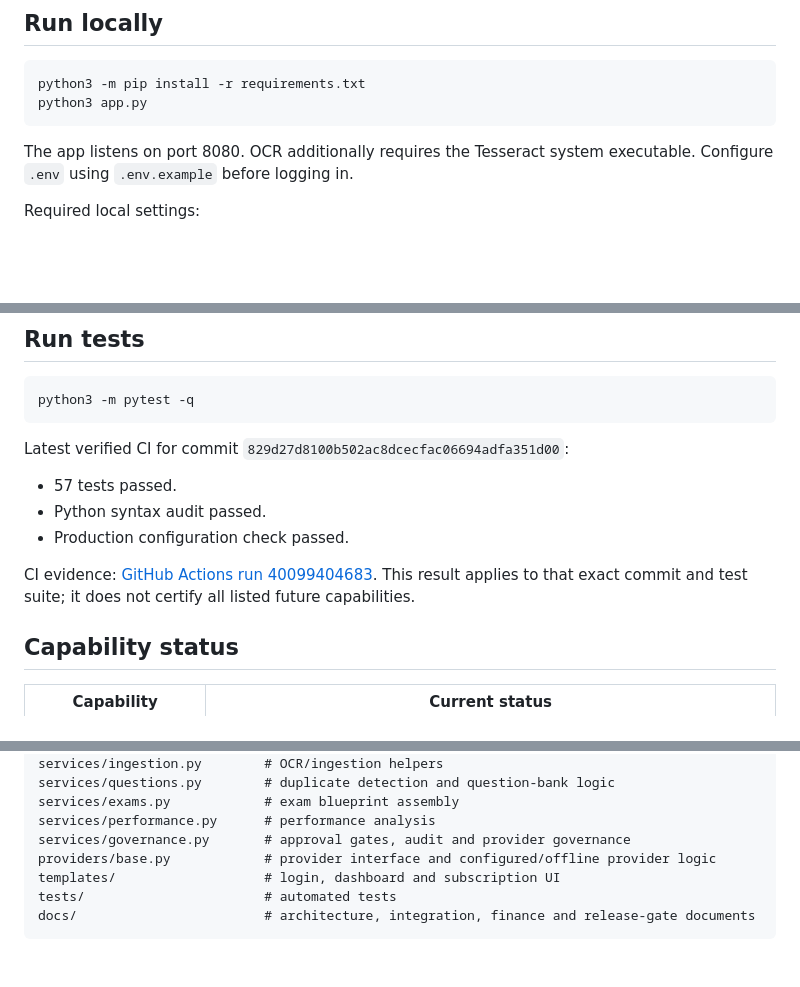
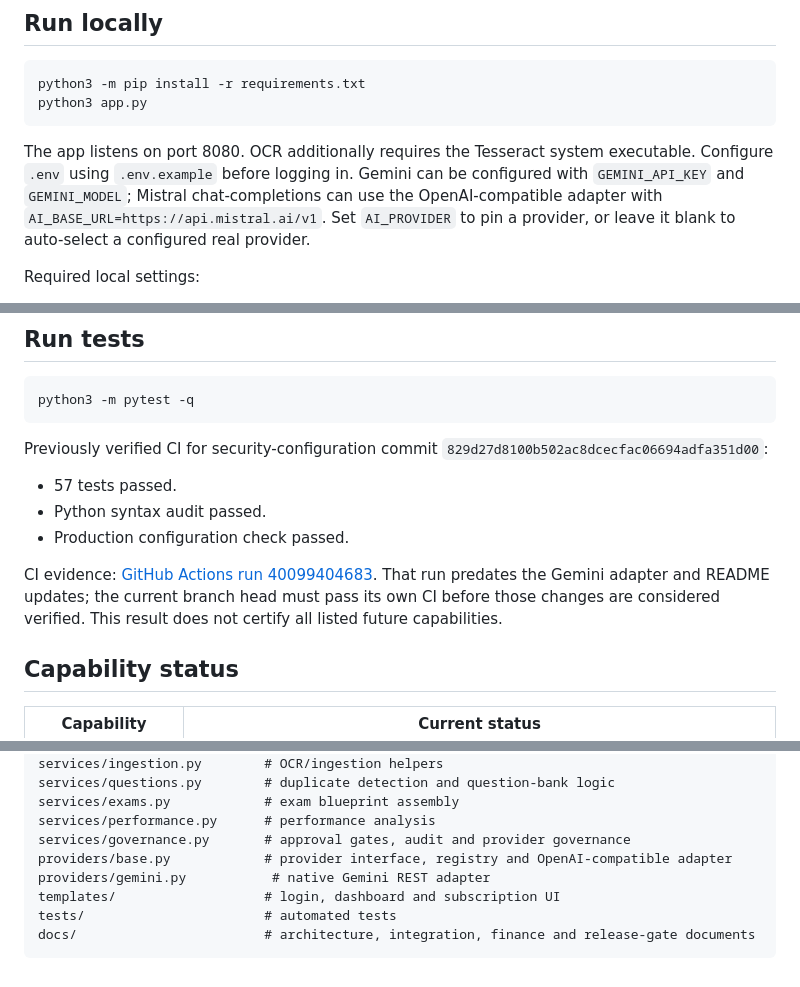
Before and after one commit to hijaz7861/ai-edu-platform, a Markdown page: README.md, 3 parts joined by grey strips. GitHub-like rendering; blank space fills up the shorter version.

Commit message:
docs: document native Gemini integration and current verification boundary

````diff
--- a/README.md
+++ b/README.md
@@ -9,7 +9,7 @@ python3 -m pip install -r requirements.txt
 python3 app.py
 ```
 
-The app listens on port 8080. OCR additionally requires the Tesseract system executable. Configure `.env` using `.env.example` before logging in.
+The app listens on port 8080. OCR additionally requires the Tesseract system executable. Configure `.env` using `.env.example` before logging in. Gemini can be configured with `GEMINI_API_KEY` and `GEMINI_MODEL`; Mistral chat-completions can use the OpenAI-compatible adapter with `AI_BASE_URL=https://api.mistral.ai/v1`. Set `AI_PROVIDER` to pin a provider, or leave it blank to auto-select a configured real provider.
 
 Required local settings:
 
@@ -26,12 +26,12 @@ For production, set `APP_ENV=production`, provide a stable `SECRET_KEY` and conf
 python3 -m pytest -q
 ```
 
-Latest verified CI for commit `829d27d8100b502ac8dcecfac06694adfa351d00`:
+Previously verified CI for security-configuration commit `829d27d8100b502ac8dcecfac06694adfa351d00`:
 - 57 tests passed.
 - Python syntax audit passed.
 - Production configuration check passed.
 
-CI evidence: [GitHub Actions run 40099404683](https://github.com/hijaz7861/ai-edu-platform/actions/runs/40099404683). This result applies to that exact commit and test suite; it does not certify all listed future capabilities.
+CI evidence: [GitHub Actions run 40099404683](https://github.com/hijaz7861/ai-edu-platform/actions/runs/40099404683). That run predates the Gemini adapter and README updates; the current branch head must pass its own CI before those changes are considered verified. This result does not certify all listed future capabilities.
 
 ## Capability status
 
@@ -98,7 +98,8 @@ services/questions.py        # duplicate detection and question-bank logic
 services/exams.py            # exam blueprint assembly
 services/performance.py      # performance analysis
 services/governance.py       # approval gates, audit and provider governance
-providers/base.py            # provider interface and configured/offline provider logic
+providers/base.py            # provider interface, registry and OpenAI-compatible adapter
+providers/gemini.py           # native Gemini REST adapter
 templates/                   # login, dashboard and subscription UI
 tests/                       # automated tests
 docs/                        # architecture, integration, finance and release-gate documents
````
Also changed, not shown: other parts of README.md (+1 -1 lines).
